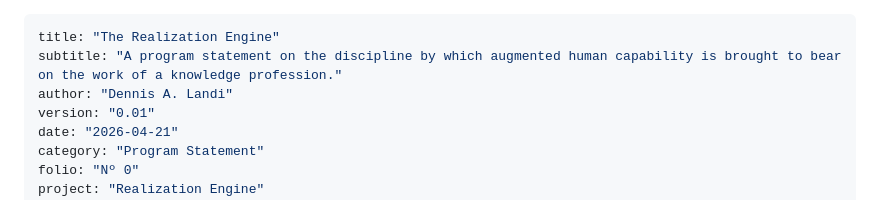
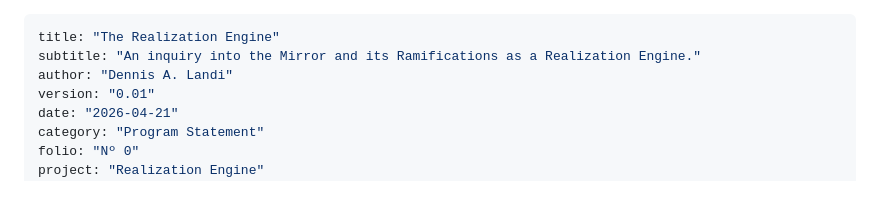
Before and after one commit to Realization-Engine/realization-engine.github.io, a Markdown page: docs/The-Realization-Engine.md, the part around the change. GitHub-like rendering.

Commit message:
Reframe program statement subtitle around the Mirror
Replace "A program statement on the discipline by which augmented
human capability is brought to bear on the work of a knowledge
profession." with "An inquiry into the Mirror and its Ramifications
as a Realization Engine." The new subtitle centers the Mirror as
the program's subject, signals the inquiry's open-endedness rather
than reading as a delivered conclusion, and locks the program-name
into the program's central claim: the Mirror, with its ramifications,
operates as a Realization Engine.

Co-Authored-By: Claude Opus 4.7 (1M context) <noreply@anthropic.com>

```diff
--- a/docs/The-Realization-Engine.md
+++ b/docs/The-Realization-Engine.md
@@ -1,6 +1,6 @@
 ---
 title: "The Realization Engine"
-subtitle: "A program statement on the discipline by which augmented human capability is brought to bear on the work of a knowledge profession."
+subtitle: "An inquiry into the Mirror and its Ramifications as a Realization Engine."
 author: "Dennis A. Landi"
 version: "0.01"
 date: "2026-04-21"
```
